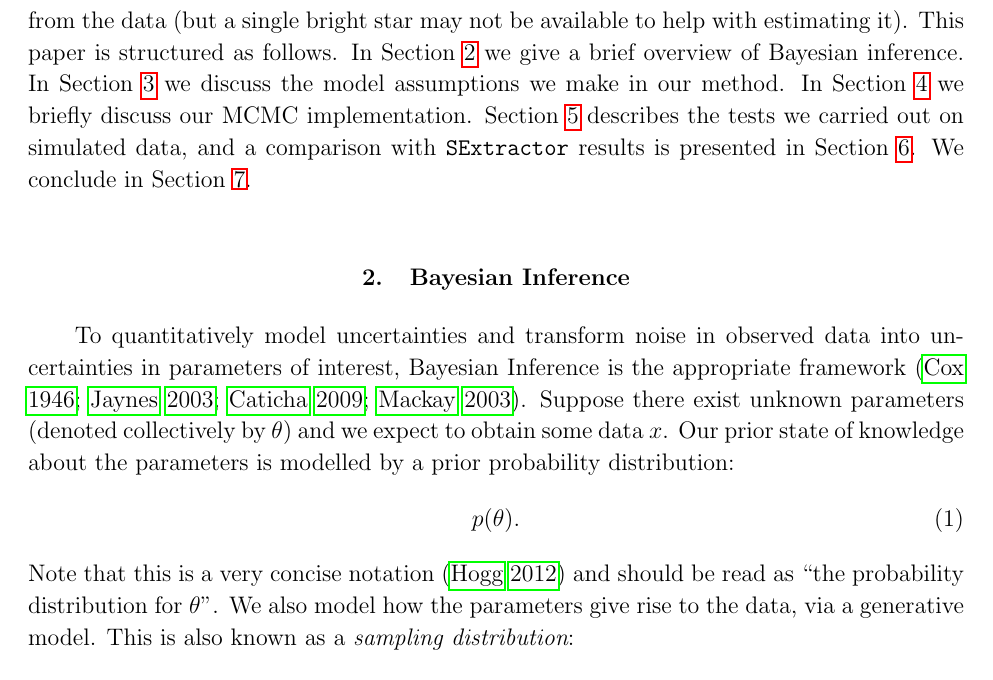
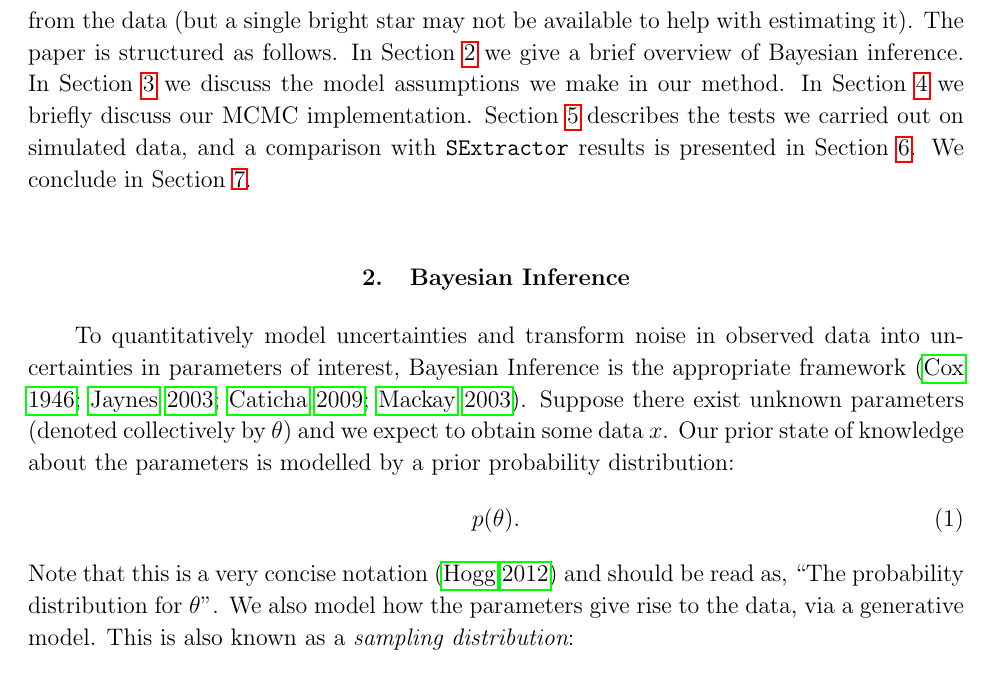
Before and after one commit to dfm/Star-Field, a LaTeX paper (paper/ms.tex): part of page 4 of 22, cut so that both start at the same text. Compiled offline with pdfLaTeX.

Commit message:
Better punctuation because Lianne is sitting next to me :)

```diff
--- a/paper/ms.tex
+++ b/paper/ms.tex
@@ -155,7 +155,7 @@ to be inferred from the data, ii) the objects that we expect to find are point s
 as stars, and iii) the point-spread function is unknown (but a parametric model is
 used) and must be inferred from
 the data (but a single bright star may not be available to help with estimating it).
-This paper is structured as follows. In Section~\ref{sec:bayes}
+The paper is structured as follows. In Section~\ref{sec:bayes}
 we give a brief overview of Bayesian inference. In Section~\ref{sec:model} we
 discuss the model assumptions we make in our method. In Section~\ref{sec:mcmc}
 we briefly discuss our
@@ -175,7 +175,7 @@ probability distribution:
 p(\theta).
 \end{equation}
 Note that this is a very concise notation \citep{hogg} and should be read
-as ``the probability distribution for $\theta$''.
+as, ``The probability distribution for $\theta$''.
 We also model how the parameters give rise to the data, via a generative model.
 This is also known as a {\it sampling distribution}:
 \begin{equation}
```
